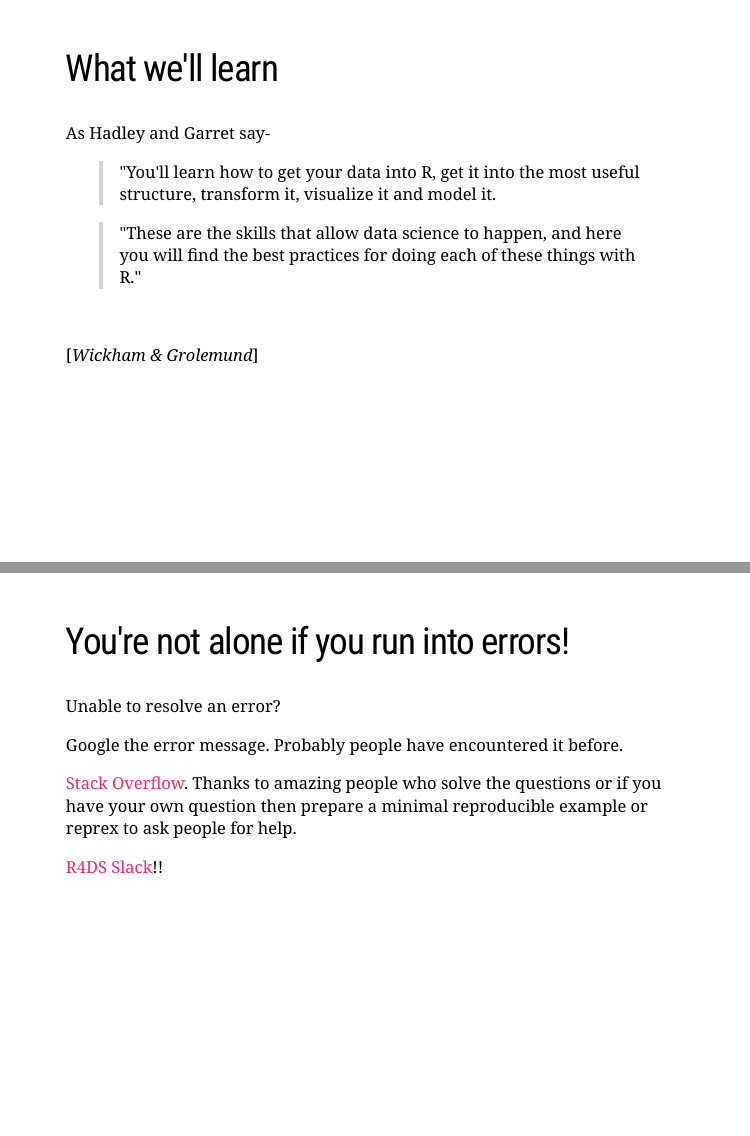
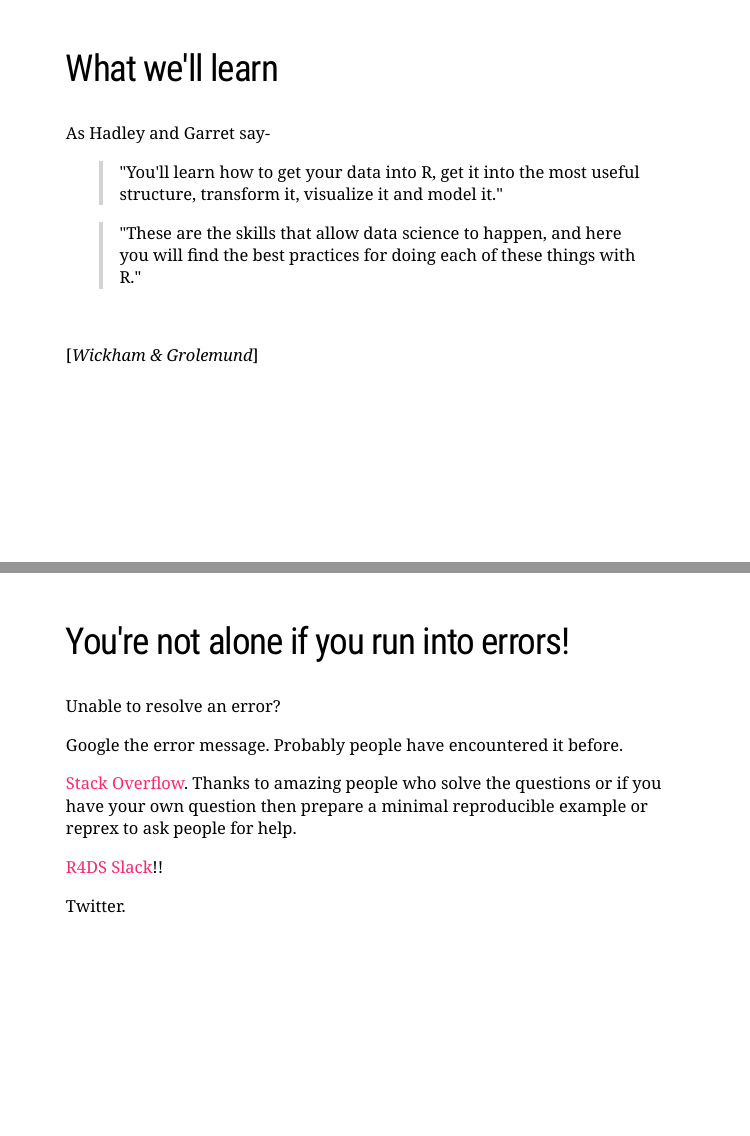
Before and after one commit to adithirgis/r4ds_practice, an R Markdown document (R/R4DS_Asian_Chap_1_2_ARU.Rmd): pages 3 and 10 of 13, joined at a grey line. The pictures show the slides in the output file R/R4DS_Asian_Chap_1_2_ARU.html that the author committed with the source; the slides are laid out offline by our stand-in for remark.js, each with all of its steps uncovered, in fonts that may differ from those the slides ask for, and without slide numbers, shadows or browser add-ons; a font, style sheet, LaTeX package, included part or bibliography that could not be used is replaced or left out.

Commit message:
update ppt

```diff
--- a/R/R4DS_Asian_Chap_1_2_ARU.Rmd
+++ b/R/R4DS_Asian_Chap_1_2_ARU.Rmd
@@ -33,7 +33,7 @@ We'll be covering a different chapter of [R for Data Science](https://r4ds.had.c
 As Hadley and Garret say-
 
 > "You'll learn how to get your data into R, get it into the most
-> useful structure, transform it, visualize it and model it.
+> useful structure, transform it, visualize it and model it."
 
 
 > "These are the skills that allow data science to happen, and here you will
@@ -134,6 +134,8 @@ Google the error message. Probably people have encountered it before.
 
 [R4DS Slack](http://r4ds.io/join)!!
 
+Twitter.
+
 ---
 
 class:center, middle
```
Also changed, not shown: R/R4DS_Asian_Chap_1_2_ARU.html.
